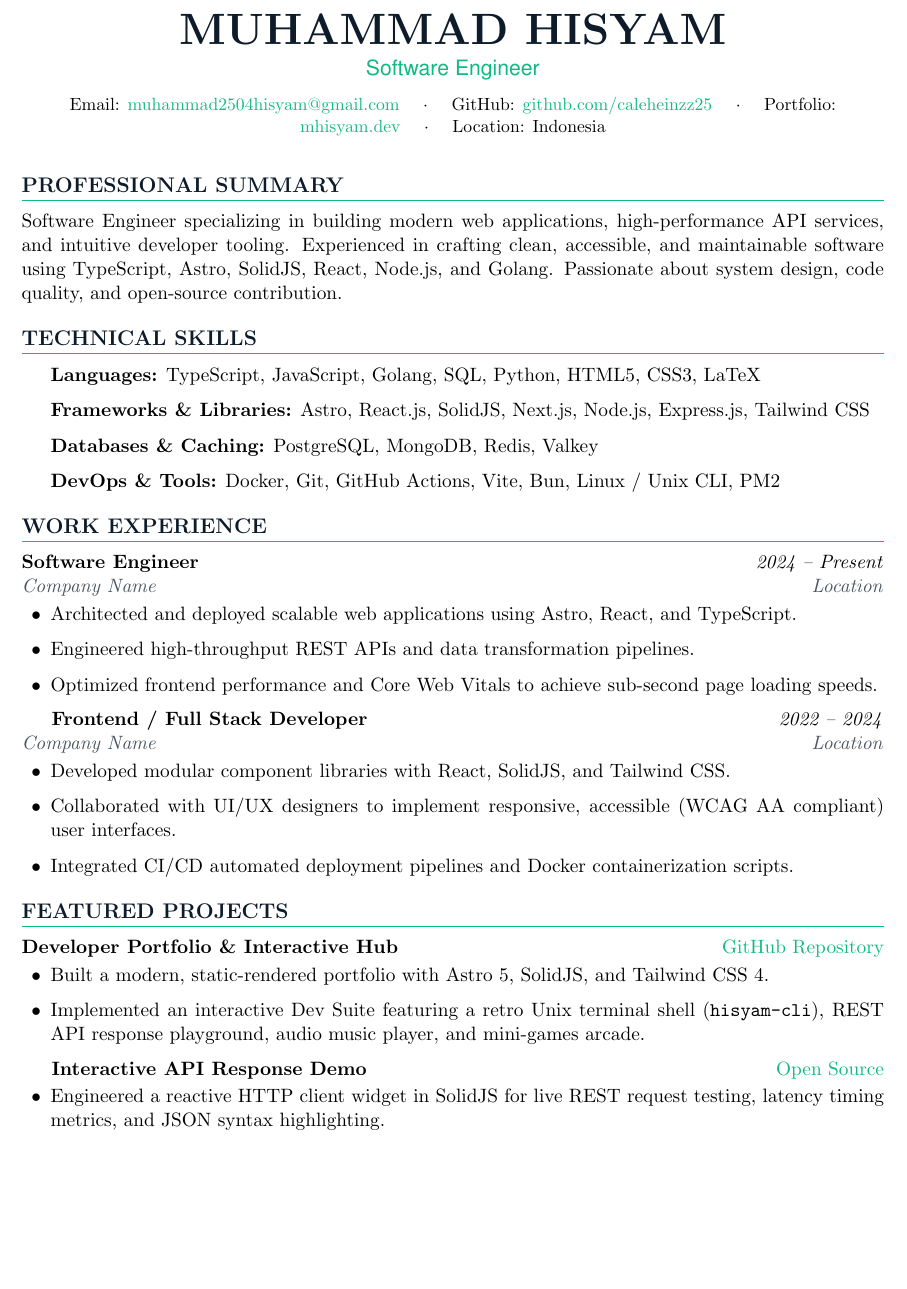
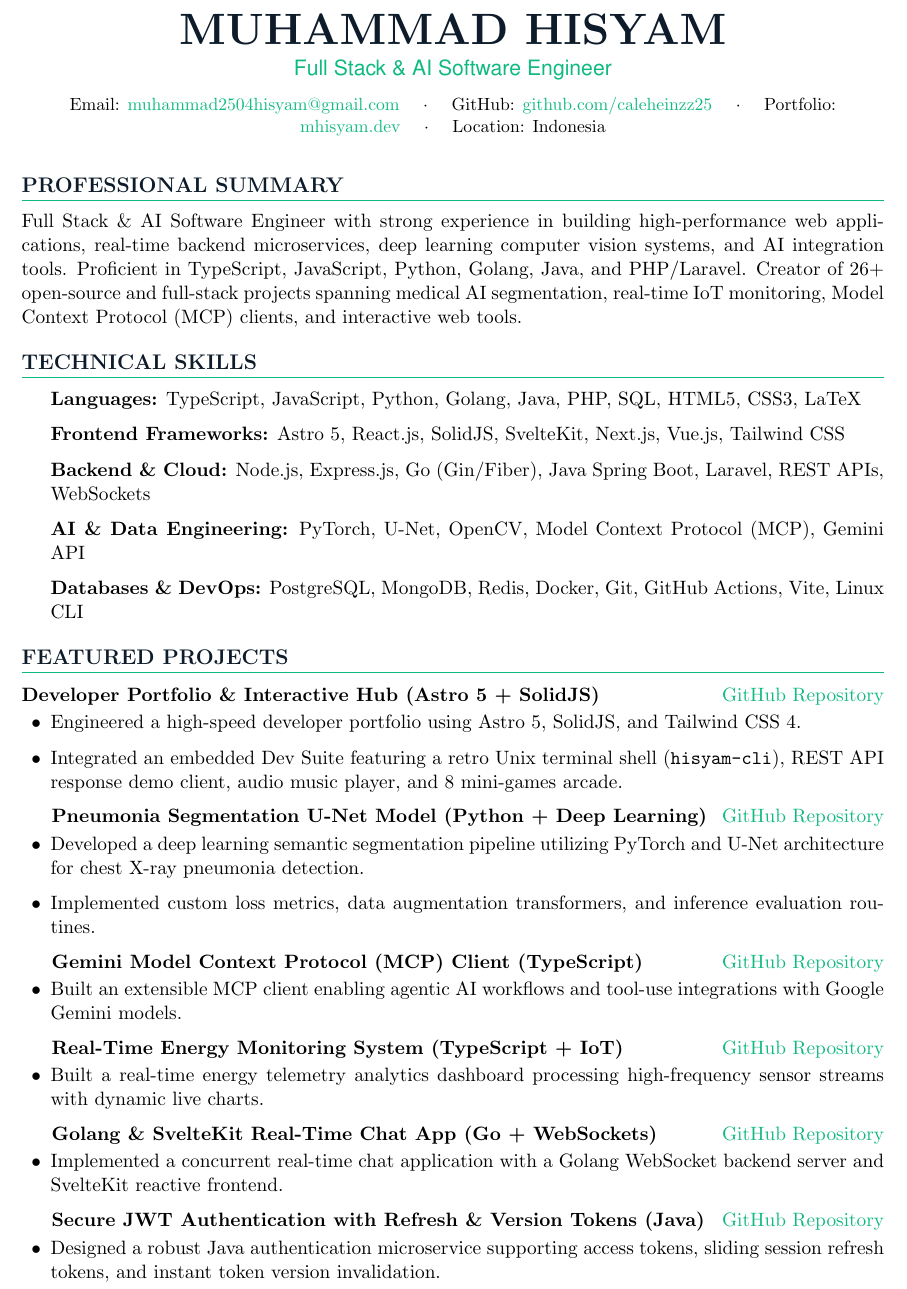
Before and after one commit to caleheinzz25/portofolio-2, a LaTeX CV (docs/cv/cv.tex): part of the page before the commit and part of page 1 of 2 after it, cut so that both start at the same text, the shorter picture padded with empty space. Compiled offline with pdfLaTeX.

Commit message:
docs: populate LaTeX CV with real authentic GitHub profile and repository project data

```diff
--- a/docs/cv/cv.tex
+++ b/docs/cv/cv.tex
@@ -40,7 +40,7 @@
 % ==================== HEADER ====================
 \begin{center}
     {\Huge \bfseries \color{navyColor} MUHAMMAD HISYAM}\\[4pt]
-    {\fontfamily{phv}\selectfont \color{emeraldColor}\large Software Engineer}\\[8pt]
+    {\fontfamily{phv}\selectfont \color{emeraldColor}\large Full Stack \& AI Software Engineer}\\[8pt]
     \small
     Email: \href{mailto:muhammad2504hisyam@gmail.com}{muhammad2504hisyam@gmail.com} \quad $\cdot$ \quad
     GitHub: \href{https://github.com/caleheinzz25}{github.com/caleheinzz25} \quad $\cdot$ \quad
@@ -52,56 +52,59 @@
 
 % ==================== EXECUTIVE SUMMARY ====================
 \section{PROFESSIONAL SUMMARY}
-Software Engineer specializing in building modern web applications, high-performance API services, and intuitive developer tooling. Experienced in crafting clean, accessible, and maintainable software using TypeScript, Astro, SolidJS, React, Node.js, and Golang. Passionate about system design, code quality, and open-source contribution.
+Full Stack \& AI Software Engineer with strong experience in building high-performance web applications, real-time backend microservices, deep learning computer vision systems, and AI integration tools. Proficient in TypeScript, JavaScript, Python, Golang, Java, and PHP/Laravel. Creator of 26+ open-source and full-stack projects spanning medical AI segmentation, real-time IoT monitoring, Model Context Protocol (MCP) clients, and interactive web tools.
 
 % ==================== TECHNICAL SKILLS ====================
 \section{TECHNICAL SKILLS}
 \begin{itemize}[label={}]
-    \item \textbf{Languages:} TypeScript, JavaScript, Golang, SQL, Python, HTML5, CSS3, LaTeX
-    \item \textbf{Frameworks \& Libraries:} Astro, React.js, SolidJS, Next.js, Node.js, Express.js, Tailwind CSS
-    \item \textbf{Databases \& Caching:} PostgreSQL, MongoDB, Redis, Valkey
-    \item \textbf{DevOps \& Tools:} Docker, Git, GitHub Actions, Vite, Bun, Linux / Unix CLI, PM2
+    \item \textbf{Languages:} TypeScript, JavaScript, Python, Golang, Java, PHP, SQL, HTML5, CSS3, LaTeX
+    \item \textbf{Frontend Frameworks:} Astro 5, React.js, SolidJS, SvelteKit, Next.js, Vue.js, Tailwind CSS
+    \item \textbf{Backend \& Cloud:} Node.js, Express.js, Go (Gin/Fiber), Java Spring Boot, Laravel, REST APIs, WebSockets
+    \item \textbf{AI \& Data Engineering:} PyTorch, U-Net, OpenCV, Model Context Protocol (MCP), Gemini API
+    \item \textbf{Databases \& DevOps:} PostgreSQL, MongoDB, Redis, Docker, Git, GitHub Actions, Vite, Linux CLI
 \end{itemize}
 
-% ==================== WORK EXPERIENCE ====================
-\section{WORK EXPERIENCE}
+% ==================== FEATURED OPEN SOURCE & PROJECTS ====================
+\section{FEATURED PROJECTS}
 
-\textbf{Software Engineer} \hfill \textit{2024 -- Present}\\
-\textcolor{slateColor}{\textit{Company Name} \hfill \textit{Location}}
+\textbf{Developer Portfolio \& Interactive Hub (Astro 5 + SolidJS)} \hfill \href{https://github.com/caleheinzz25/portofolio-2}{GitHub Repository}
 \begin{itemize}
-    \item Architected and deployed scalable web applications using Astro, React, and TypeScript.
-    \item Engineered high-throughput REST APIs and data transformation pipelines.
-    \item Optimized frontend performance and Core Web Vitals to achieve sub-second page loading speeds.
+    \item Engineered a high-speed developer portfolio using Astro 5, SolidJS, and Tailwind CSS 4.
+    \item Integrated an embedded Dev Suite featuring a retro Unix terminal shell (\texttt{hisyam-cli}), REST API response demo client, audio music player, and 8 mini-games arcade.
 \end{itemize}
 
 \vspace{4pt}
 
-\textbf{Frontend / Full Stack Developer} \hfill \textit{2022 -- 2024}\\
-\textcolor{slateColor}{\textit{Company Name} \hfill \textit{Location}}
+\textbf{Pneumonia Segmentation U-Net Model (Python + Deep Learning)} \hfill \href{https://github.com/caleheinzz25/pneumonia-segmentation-unet}{GitHub Repository}
 \begin{itemize}
-    \item Developed modular component libraries with React, SolidJS, and Tailwind CSS.
-    \item Collaborated with UI/UX designers to implement responsive, accessible (WCAG AA compliant) user interfaces.
-    \item Integrated CI/CD automated deployment pipelines and Docker containerization scripts.
-\end{itemize}
-
-% ==================== FEATURED PROJECTS ====================
-\section{FEATURED PROJECTS}
-
-\textbf{Developer Portfolio \& Interactive Hub} \hfill \href{https://github.com/caleheinzz25/portofolio-2}{GitHub Repository}
-\begin{itemize}
-    \item Built a modern, static-rendered portfolio with Astro 5, SolidJS, and Tailwind CSS 4.
-    \item Implemented an interactive Dev Suite featuring a retro Unix terminal shell (\texttt{hisyam-cli}), REST API response playground, audio music player, and mini-games arcade.
+    \item Developed a deep learning semantic segmentation pipeline utilizing PyTorch and U-Net architecture for chest X-ray pneumonia detection.
+    \item Implemented custom loss metrics, data augmentation transformers, and inference evaluation routines.
 \end{itemize}
 
 \vspace{4pt}
 
-\textbf{Interactive API Response Demo} \hfill \href{https://github.com/caleheinzz25}{Open Source}
+\textbf{Gemini Model Context Protocol (MCP) Client (TypeScript)} \hfill \href{https://github.com/caleheinzz25/mcp-client-gemini}{GitHub Repository}
 \begin{itemize}
-    \item Engineered a reactive HTTP client widget in SolidJS for live REST request testing, latency timing metrics, and JSON syntax highlighting.
+    \item Built an extensible MCP client enabling agentic AI workflows and tool-use integrations with Google Gemini models.
 \end{itemize}
 
-% ==================== EDUCATION ====================
-\section{EDUCATION}
+\vspace{4pt}
 
-\textbf{Bachelor of Science in Computer Science / Information Technology} \hfill \textit{Graduation Year}\\
-\textcolor{slateColor}{\textit{University Name, Location}}
+\textbf{Real-Time Energy Monitoring System (TypeScript + IoT)} \hfill \href{https://github.com/caleheinzz25/realtime-energy-monitoring}{GitHub Repository}
+\begin{itemize}
+    \item Built a real-time energy telemetry analytics dashboard processing high-frequency sensor streams with dynamic live charts.
+\end{itemize}
+
+\vspace{4pt}
+
+\textbf{Golang \& SvelteKit Real-Time Chat App (Go + WebSockets)} \hfill \href{https://github.com/caleheinzz25/golang-sveltekit-realtime-chatapp}{GitHub Repository}
+\begin{itemize}
+    \item Implemented a concurrent real-time chat application with a Golang WebSocket backend server and SvelteKit reactive frontend.
+\end{itemize}
+
+\vspace{4pt}
+
+\textbf{Secure JWT Authentication with Refresh \& Version Tokens (Java)} \hfill \href{https://github.com/caleheinzz25/jwt-auth-with-refreshToken-and-versionToken}{GitHub Repository}
+\begin{itemize}
+    \item Designed a robust Java authentication microservice supporting access tokens, sliding session refresh tokens, and instant token version invalidation.
+\end{itemize}
@@ -108,2 +117,6 @@ Software Engineer specializing in building modern web applications, high-perform
+\begin{itemize}
+    \item Maintainer of 26+ open-source GitHub repositories spanning AI, web apps, backend APIs, and developer utilities.
+    \item Contributor to collaborative software projects including SMKN 32 SmartAssist AI Chatbot and Woven web platform.
+\end{itemize}
 
 \end{document}
```
Also changed, not shown: docs/cv/cv.pdf, docs/cv/cv.tex (6 more changed lines), 1 other file.
